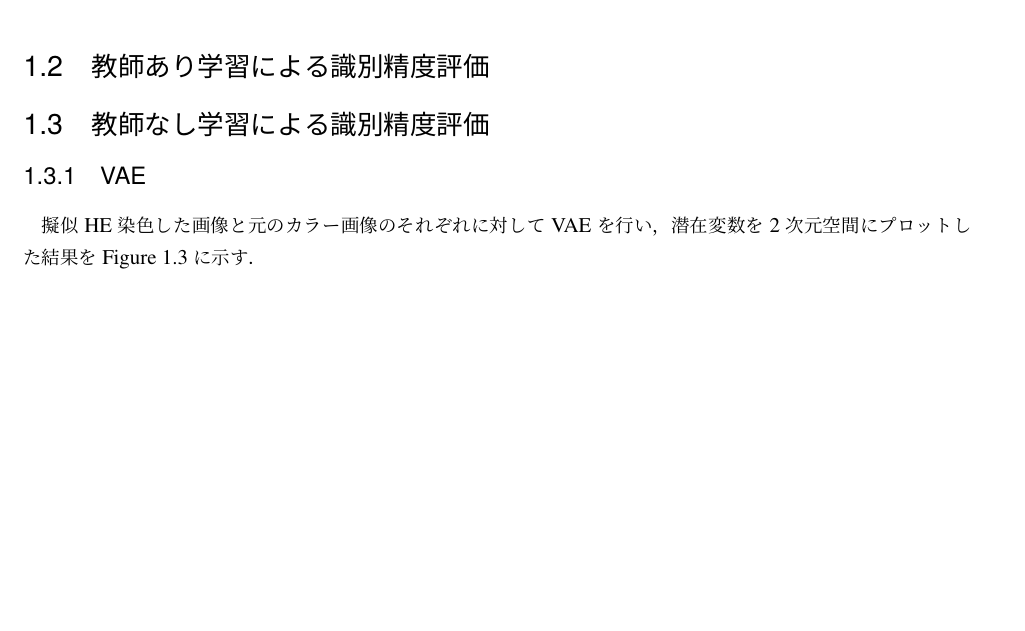
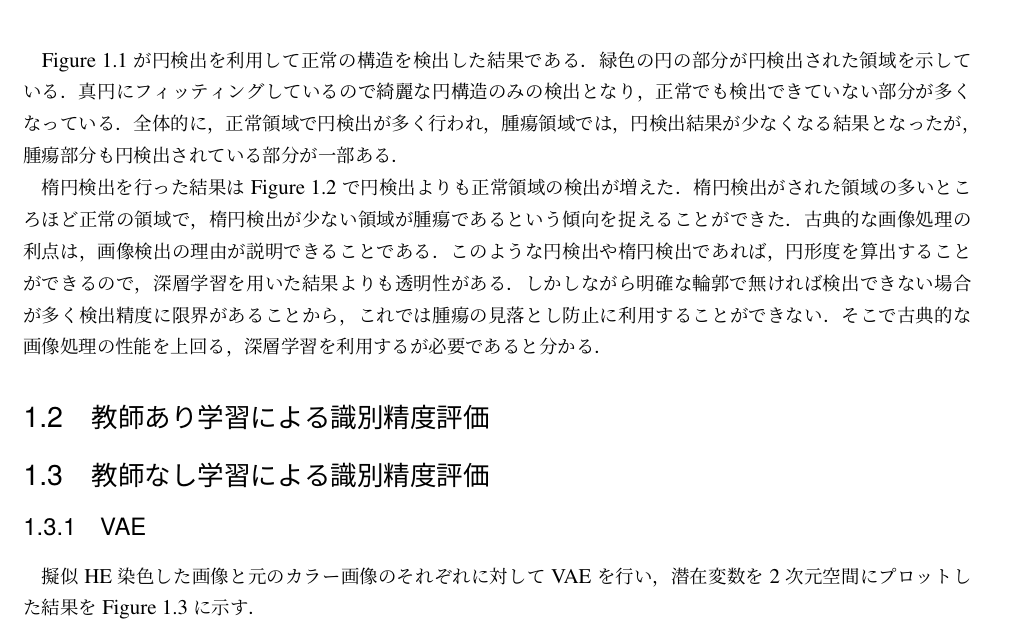
Before and after one commit to yumion/master-thesis, a LaTeX thesis (main.tex, which reads Results.tex): part of page 9 of 17, cut at the place of the change, the shorter picture padded with empty space. Compiled offline with upLaTeX and dvipdfmx.

Commit message:
円検出

```diff
--- a/Results.tex
+++ b/Results.tex
@@ -23,6 +23,10 @@
 	\label{fig:ellipse_detection}
 \end{figure}
 
+\fig{circle_detection}が円検出を利用して正常の構造を検出した結果である．緑色の円の部分が円検出された領域を示している．
+真円にフィッティングしているので綺麗な円構造のみの検出となり，正常でも検出できていない部分が多くなっている．全体的に，正常領域で円検出が多く行われ，腫瘍領域では，円検出結果が少なくなる結果となったが，腫瘍部分も円検出されている部分が一部ある．
+
+楕円検出を行った結果は\fig{ellipse_detection}で円検出よりも正常領域の検出が増えた．楕円検出がされた領域の多いところほど正常の領域で，楕円検出が少ない領域が腫瘍であるという傾向を捉えることができた．古典的な画像処理の利点は，画像検出の理由が説明できることである．このような円検出や楕円検出であれば，円形度を算出することができるので，深層学習を用いた結果よりも透明性がある．しかしながら明確な輪郭で無ければ検出できない場合が多く検出精度に限界があることから，これでは腫瘍の見落とし防止に利用することができない．そこで古典的な画像処理の性能を上回る，深層学習を利用するが必要であると分かる．
 
 \section{教師あり学習による識別精度評価}
 % 実際のラベルの画像
```
